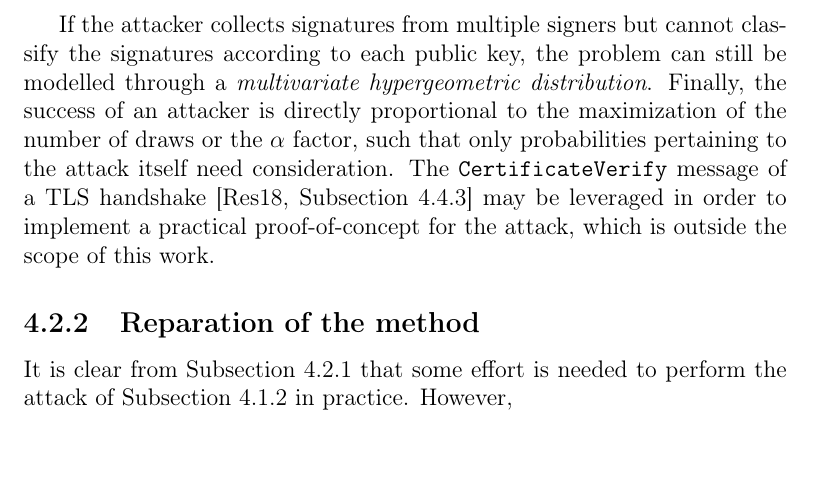
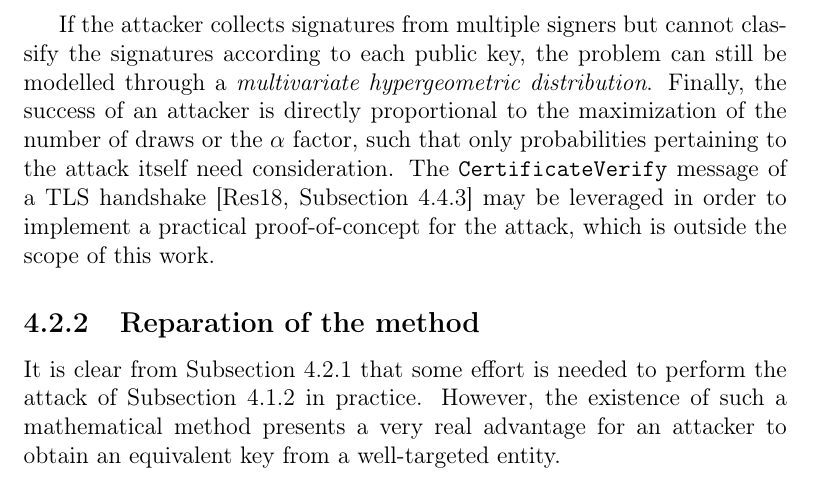
Before and after one commit to zambonin/msc, a LaTeX thesis (main.tex): part of page 56 of 64, cut so that both start at the same text. Compiled offline with pdfLaTeX.

Commit message:
overleaf_to_git: update main.tex from r13672 to r13680

```diff
--- a/main.tex
+++ b/main.tex
@@ -1359,7 +1359,7 @@ If the attacker collects signatures from multiple signers but cannot classify th
 
 \subsection{Reparation of the method}\label{subsec:repair}
 
-It is clear from Subsection~\ref{subsec:mount} that some effort is needed to perform the attack of Subsection~\ref{subsec:etaks} in practice. However,
+It is clear from Subsection~\ref{subsec:mount} that some effort is needed to perform the attack of Subsection~\ref{subsec:etaks} in practice. However, the existence of such a mathematical method presents a very real advantage for an attacker to obtain an equivalent key from a well-targeted entity.
 
 % Further, it is yet unclear if fixing a subset of the vinegar variables leads to a clearer tradeoff between private key size and security. It appears that partially fixing vinegar variables leads to a reasonable tradeoff, since for a large enough finite field and amount of random vinegar variables, the probability of obtaining vectors in the oil subspace is negligible.
 
```
